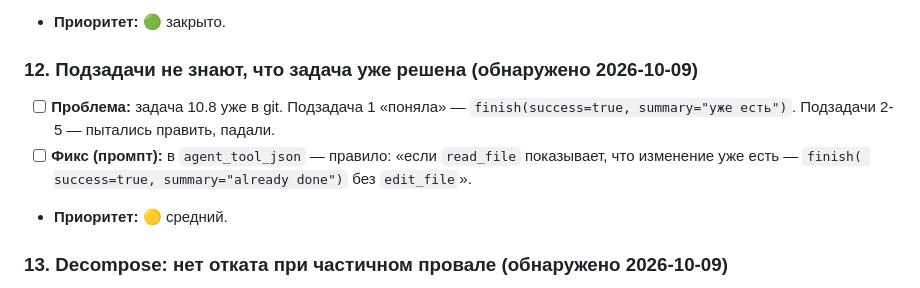
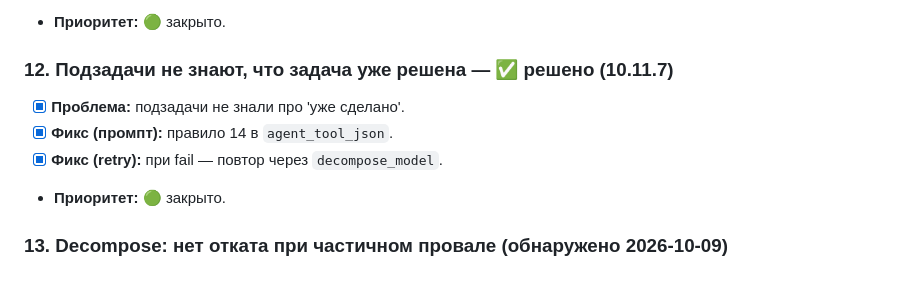
Before and after one commit to bauman-robotics/ai-coder, a Markdown page: TODO.md, the part around the change. Drawn GitHub-style.

```diff
--- a/TODO.md
+++ b/TODO.md
@@ -534,15 +534,12 @@
 - [x] **2 теста:** retry-ok, exhausted.
 - **Приоритет:** 🟢 закрыто.
 
-### 12. Подзадачи не знают, что задача уже решена (обнаружено 2026-10-09)
+### 12. Подзадачи не знают, что задача уже решена — ✅ решено (10.11.7)
 
-- [ ] **Проблема:** задача 10.8 уже в git. Подзадача 1 «поняла» —
-      `finish(success=true, summary="уже есть")`. Подзадачи 2-5 —
-      пытались править, падали.
-- [ ] **Фикс (промпт):** в `agent_tool_json` — правило: «если
-      `read_file` показывает, что изменение уже есть — `finish(
-      success=true, summary="already done")` без `edit_file`».
-- **Приоритет:** 🟡 средний.
+- [x] **Проблема:** подзадачи не знали про 'уже сделано'.
+- [x] **Фикс (промпт):** правило 14 в `agent_tool_json`.
+- [x] **Фикс (retry):** при fail — повтор через `decompose_model`.
+- **Приоритет:** 🟢 закрыто.
 
 ### 13. Decompose: нет отката при частичном провале (обнаружено 2026-10-09)
 
```
Also changed, not shown: CHANGELOG.md (+27 -0 lines), docs/state.md (+5 -2 lines).
